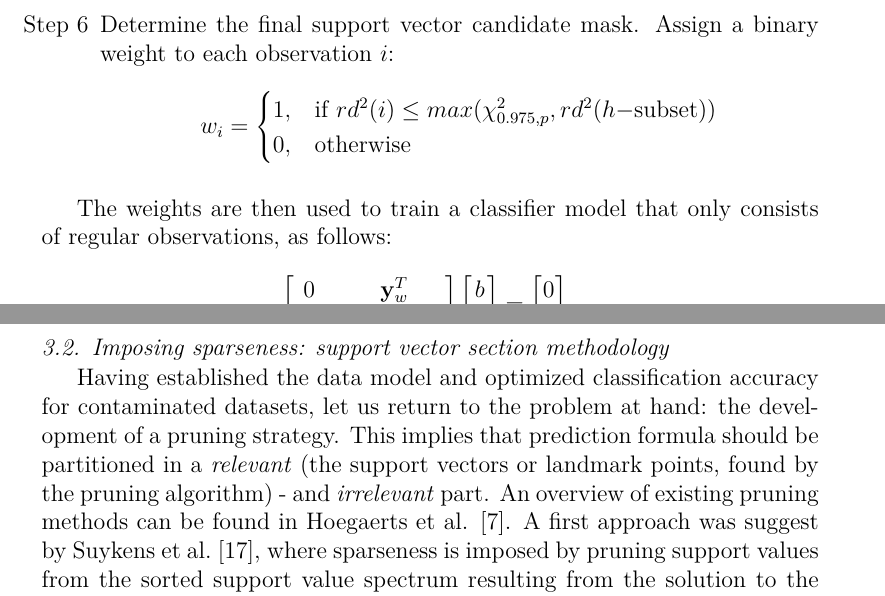
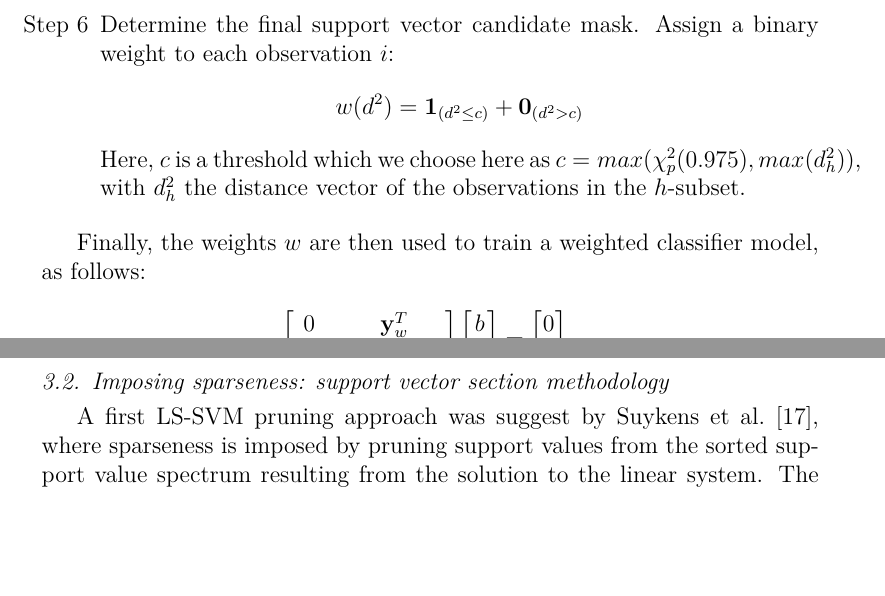
Before and after one commit to v3551G/IJ-Paper, a LaTeX paper (Latex/RobustLSSVMs.tex): two parts of pages 12 and 14 of 21, joined at a grey line, cut so that both start at the same text, the shorter picture padded with empty space. Compiled offline with pdfLaTeX.

Commit message:
updated c-step section

```diff
--- a/Latex/RobustLSSVMs.tex
+++ b/Latex/RobustLSSVMs.tex
@@ -402,15 +405,19 @@ Note that $\alpha$ satisfies the linear constraint $\sum_{i=1}^{n} \alpha_i  e_i
 		\item [Step 5] If the $h$-subset size is lower then $h_{end}$, increase the $h$-subset size by (say) 5\% and go back to step 4.
 		\item [Step 6] Determine the final support vector candidate mask. Assign a binary weight to each observation $i$:
 		\begin{equation}
-		w_i =
-		\begin{cases}
-		1, & \text{if}\ rd^2(i) \leq max(\chi^2_{0.975, p}, rd^2(h\mathrm{-subset})) \\
-		0, & \text{otherwise}
-		\end{cases}
+			w(d^2) = \mathbf{1}_{(d^2 \le c)} + \mathbf{0}_{(d^2 > c)}
 		\end{equation}
+		Here, $c$ is a threshold which we choose here as $c = max(\chi_p^2(0.975), max(d_h^2) )$, with $d_h^2$ the distance vector of the observations in the $h$-subset.
+%		\begin{equation}
+%		w_i =
+%		\begin{cases}
+%		1, & \text{if}\ rd^2(i) \leq max(\chi^2_{0.975, p}, rd^2(h\mathrm{-subset})) \\
+%		0, & \text{otherwise}
+%		\end{cases}
+%		\end{equation}
 	\end{itemize}
 
-	The weights are then used to train a classifier model that only consists of regular observations, as follows:
+	Finally, the weights $w$ are then used to train a weighted classifier model, as follows:
 
 	\begin{equation}
 		\begin{bmatrix}
@@ -473,7 +480,9 @@ Note that $\alpha$ satisfies the linear constraint $\sum_{i=1}^{n} \alpha_i  e_i
 
 %	\subsection{}
 
-	Having established the data model and optimized classification accuracy for contaminated datasets, let us return to the problem at hand: the development of a pruning strategy. This implies that prediction formula should be partitioned in a \textit{relevant} (the support vectors or landmark points, found by the pruning algorithm) - and \textit{irrelevant} part.  An overview of existing pruning methods can be found in Hoegaerts et al. \cite{hoegaerts2004comparison}. A first approach was suggest by Suykens et al.~\cite{suykens2000sparse}, where  sparseness is imposed by pruning support values from the sorted support value spectrum resulting from the solution to the linear system.  The motivation comes from the fact that LS-SVM support values are proportional to the errors at datapoints. Thus omitting the points that contribute least to the training error. The values with a high $|\alpha_k|$ reside close to the decision boundary and are thus important to classify correctly.
+	%Pruning implies that prediction formula (REF TO EQUATION) should be partitioned in a \textit{relevant} (the support vectors or landmark points, found by the pruning algorithm) - and \textit{irrelevant} part.
+	%An overview of existing pruning methods can be found in Hoegaerts et al. \cite{hoegaerts2004comparison}.
+	A first LS-SVM pruning approach was suggest by Suykens et al.~\cite{suykens2000sparse}, where  sparseness is imposed by pruning support values from the sorted support value spectrum resulting from the solution to the linear system.  The motivation comes from the fact that LS-SVM support values are proportional to the errors at datapoints. Thus omitting the points that contribute least to the training error. The values with a high $|\alpha_k|$ reside close to the decision boundary and are thus important to classify correctly.
 
 	However blindly taking the points with largest support value spectrum could lead to sub-optimal results. Firstly, when outliers are present, you want to be certain that these are not chosen. Secondly, points are chosen independently towards each other. This results in clumping of landmarks. The first problem is addressed by running a kernelized minimum covariance determinant, which detects and omits potential outliers.
 
```
Also changed, not shown: Latex/RobustLSSVMs.pdf, Latex/RobustLSSVMs.tex (7 more changed lines).
